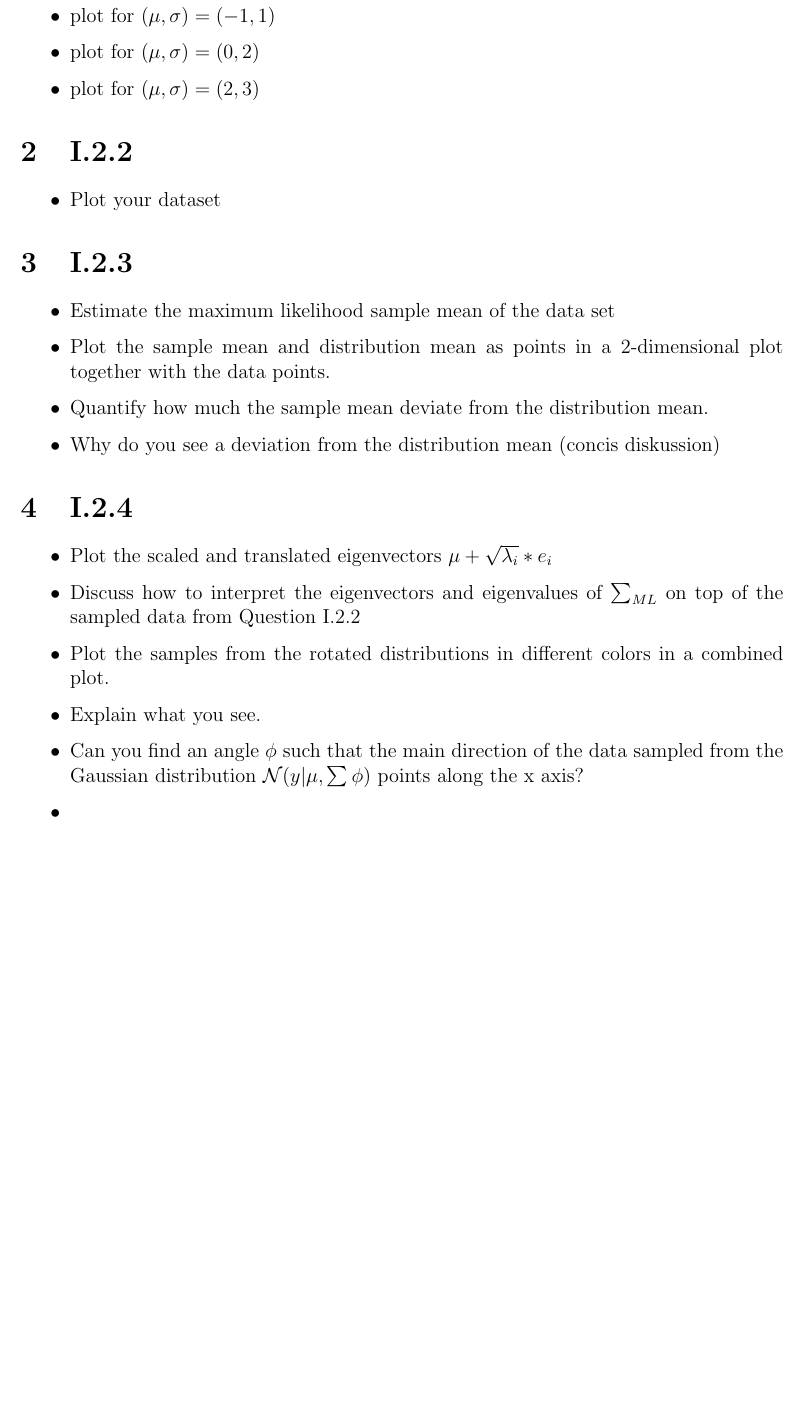
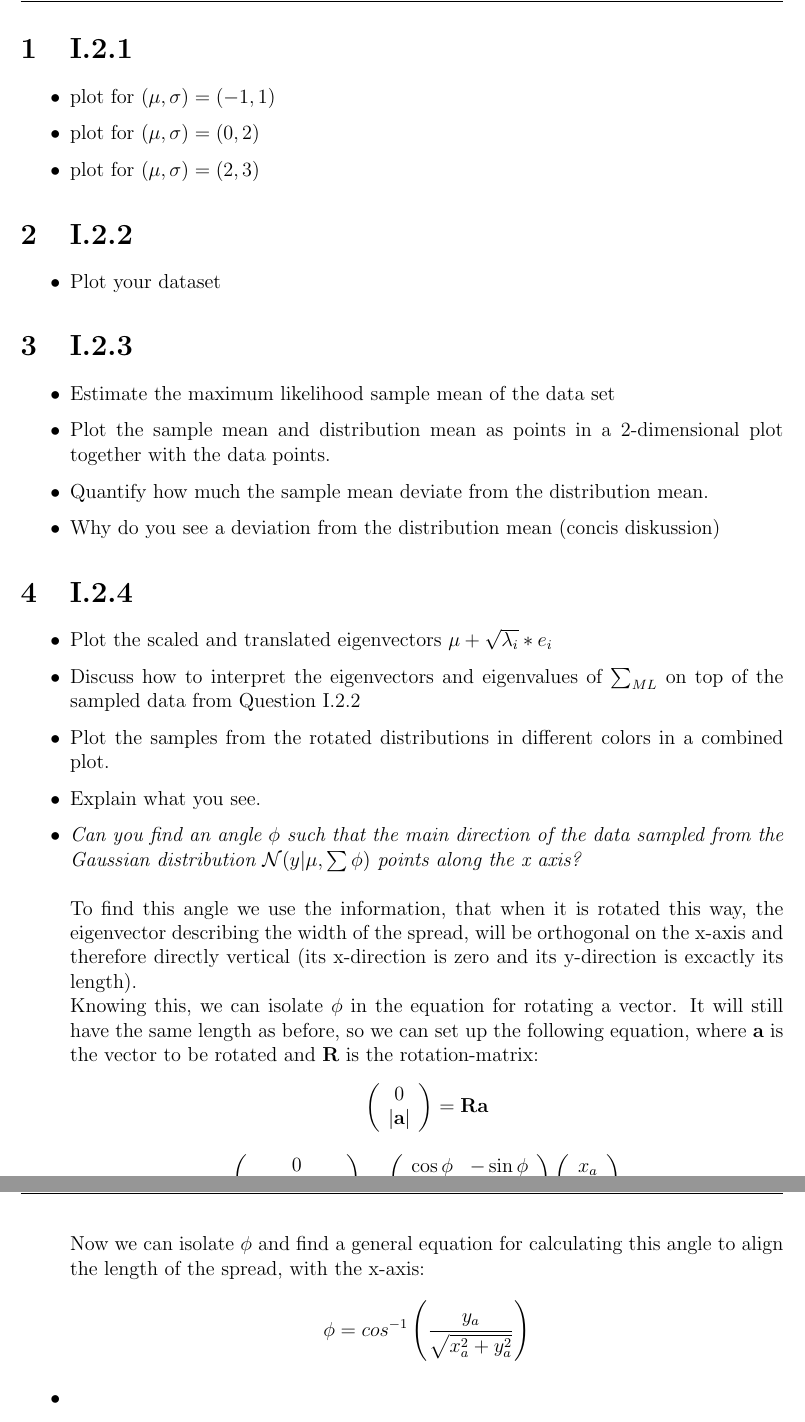
Before and after one commit to ttsoftware/StatML, a LaTeX problem sheet (assignment 1/Report/template.tex): part of page 2 of 3 before the commit and two parts of pages 2 and 3 of 3 after it, the two joined at a grey line, cut at the place of the change, the shorter picture padded with empty space. Compiled offline with pdfLaTeX.

Commit message:
hory sheeet

```diff
--- a/assignment 1/Report/template.tex
+++ b/assignment 1/Report/template.tex
@@ -58,8 +61,35 @@ eigenvectors and eigenvalues of $\sum _{ML} $
 on top of the sampled data from Question I.2.2
 \item Plot the samples from the rotated distributions in different colors in a combined plot.
 \item Explain what you see.
-\item Can you find an angle $\phi$ such that the main direction of the data sampled from
-the Gaussian distribution $\mathcal{N}(y|\mu, \sum \phi )$ points along the x axis?
+\item \textit{Can you find an angle $\phi$ such that the main direction of the data sampled from
+the Gaussian distribution $\mathcal{N}(y|\mu, \sum \phi )$ points along the x axis?}\\\\
+To find this angle we use the information, that when it is rotated this way, the eigenvector describing the width of the spread, will be orthogonal on the x-axis and therefore directly vertical (its x-direction is zero and its y-direction is excactly its length).\\
+Knowing this, we can isolate $\phi$ in the equation for rotating a vector. It will still have the same length as before, so we can set up the following equation, where \textbf{a} is the vector to be rotated and \textbf{R} is the rotation-matrix:
+\begin{equation*}
+\left( \begin{array}{c}
+0 \\
+|\textbf{a}| \end{array} \right)
+=
+\textbf{R}\textbf{a}
+\end{equation*}
+\begin{equation*}
+\left( \begin{array}{c}
+0 \\
+\sqrt{x_a^2+y_a^2}
+\end{array} \right)
+=
+\left( \begin{array}{cc}
+\cos \phi & -\sin \phi \\
+\sin \phi & \cos \phi \end{array} \right)
+\left( \begin{array}{c}
+x_a \\
+y_a \end{array} \right)
+\end{equation*}
+Now we can isolate $\phi$ and find a general equation for calculating this angle to align the length of the spread, with the x-axis:
+\begin{equation*}
+\phi = cos^{-1}\left(\dfrac{y_a}{\sqrt{x_a^2+y_a^2}}\right)
+\end{equation*}
+
 \item
 \end{itemize}
 The length of the scaled and translated eigenvectors represent the spread from the sample mean in orthogonal directions.
```
Also changed, not shown: assignment 1/Report/template.tex (3 more changed lines).
